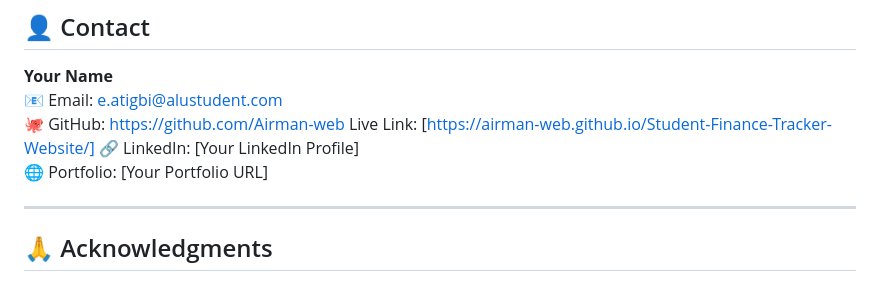
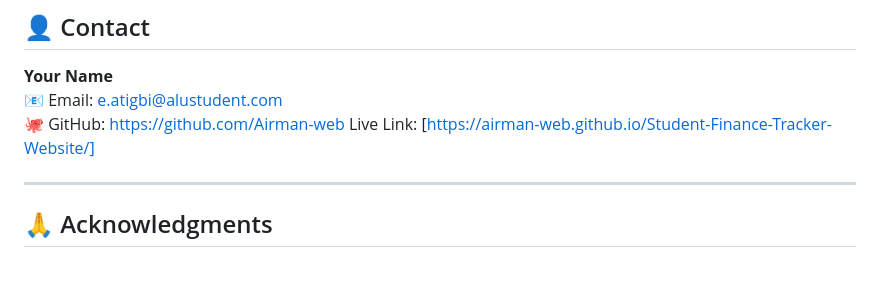
Before and after one commit to Airman-web/Student-Finance-Tracker-Website, a Markdown page: README.md, the part around the change. GitHub-like rendering.

```diff
--- a/README.md
+++ b/README.md
@@ -503,8 +503,7 @@ SOFTWARE.
 📧 Email: [e.atigbi@alustudent.com](mailto:e.atigbi@alustudent.com)
 🐙 GitHub: [https://github.com/Airman-web](https://github.com/Airman-web)
   Live Link: [https://airman-web.github.io/Student-Finance-Tracker-Website/]
-🔗 LinkedIn: [Your LinkedIn Profile]
-🌐 Portfolio: [Your Portfolio URL]
+
 
 ---
 
```
